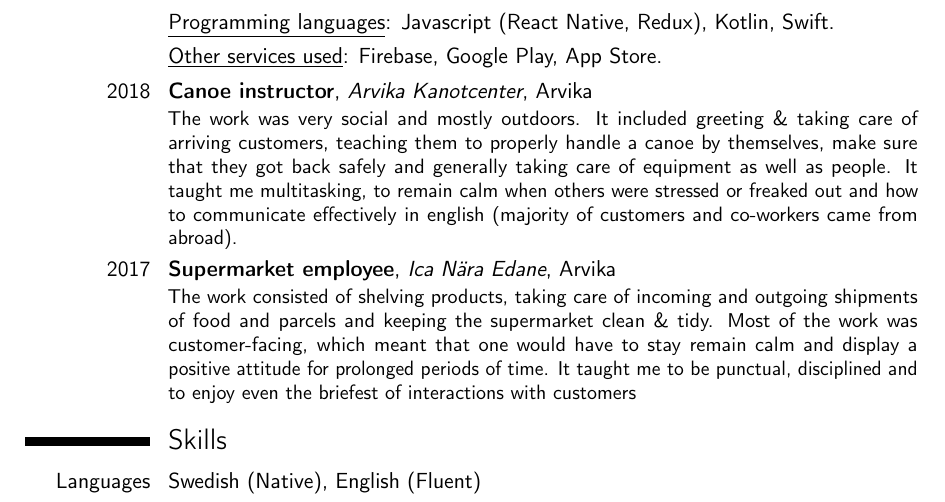
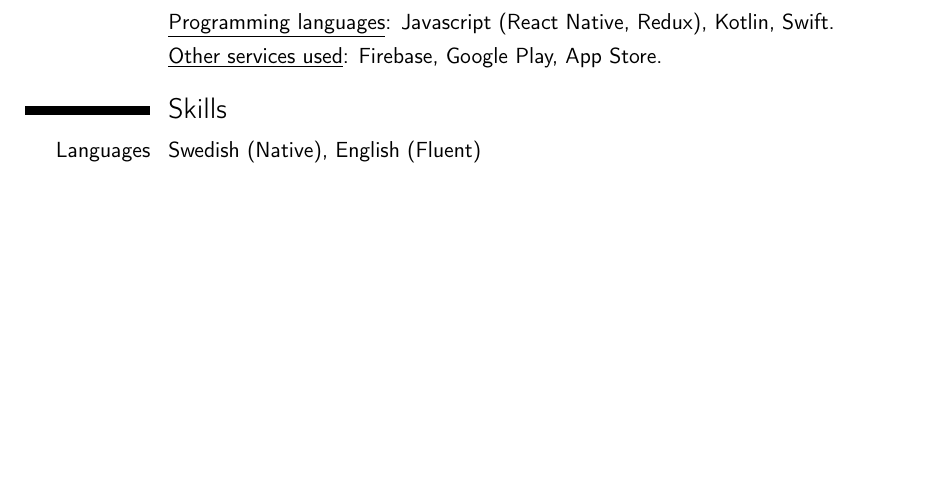
Before and after one commit to MarkusPettersson98/cv, a LaTeX CV (cv.tex): part of page 2 of 2, cut so that both start at the same text, the shorter picture padded with empty space. Compiled offline with pdfLaTeX.

Commit message:
[Experience] Remove old merits Not really that relevant for engineering positions. Better to talk about during a casual conversation.

```diff
--- a/cv.tex
+++ b/cv.tex
@@ -45,11 +45,6 @@ The thesis examined the possibility to retarget machine code compiled for a clas
 \cvitemwithcomment{}{\underline{Programming languages}: Javascript (React Native, Redux), Kotlin, Swift.}{}
 \cvitemwithcomment{}{\underline{Other services used}: Firebase, Google Play, App Store.}{}
 
-% Other Experience(s)
-\cventry{2018}{Canoe instructor}{Arvika Kanotcenter}{}{Arvika}{The work was very social and mostly outdoors. It included greeting \& taking care of arriving customers, teaching them to properly handle a canoe by themselves, make sure that they got back safely and generally taking care of equipment as well as people. It taught me multitasking, to remain calm when others were stressed or freaked out and how to communicate effectively in english (majority of customers and co-workers came from abroad).}
-
-\cventry{2017}{Supermarket employee}{Ica Nära Edane}{}{Arvika}{The work consisted of shelving products, taking care of incoming and outgoing shipments of food and parcels and keeping the supermarket clean \& tidy. Most of the work was customer-facing, which meant that one would have to stay remain calm and display a positive attitude for prolonged periods of time. It taught me to be punctual, disciplined and to enjoy even the briefest of interactions with customers}
-
 \section{Skills}
 \cvitemwithcomment{Languages}{Swedish (Native), English (Fluent)}{}
 
```
